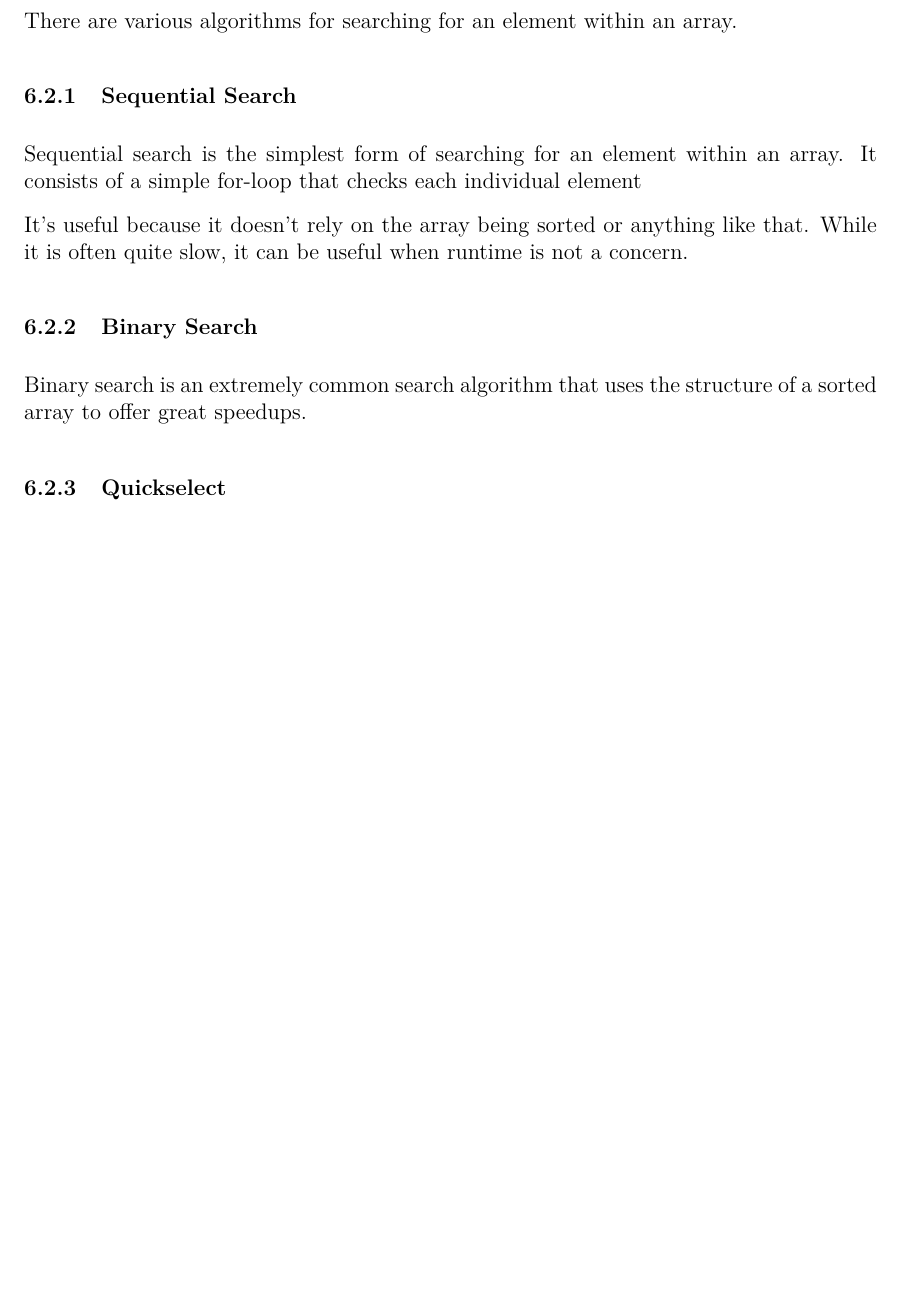
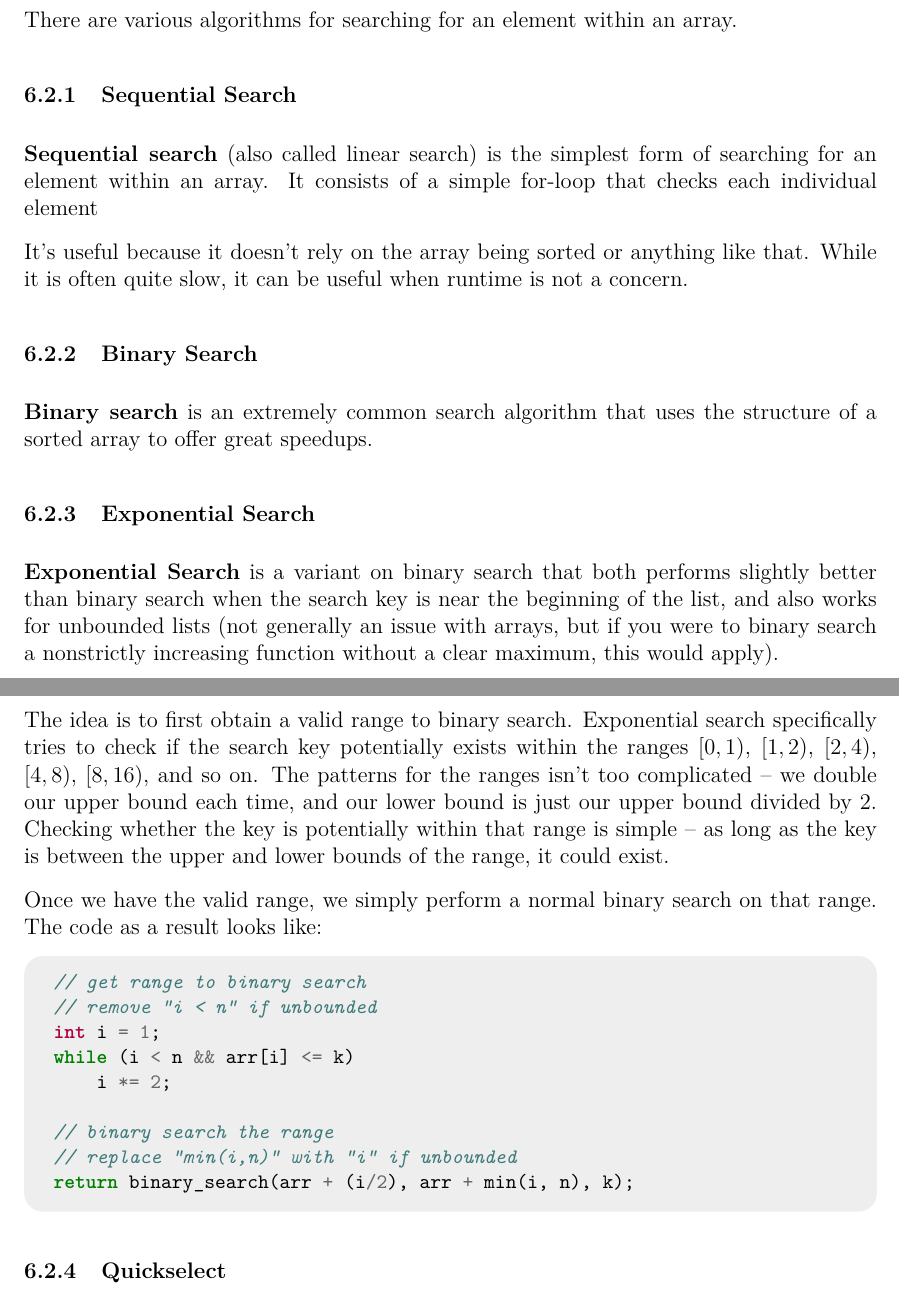
Before and after one commit to JarateKing/Competitive-Programming-Textbook, a LaTeX document (main.tex, which reads chapters/foundational-algorithms.tex): part of page 32 of 51 before the commit and two parts of pages 32 and 33 of 51 after it, the two joined at a grey line, cut so that both start at the same text, the shorter picture padded with empty space. Compiled offline with pdfLaTeX.

Commit message:
added exponential search

```diff
--- a/chapters/foundational-algorithms.tex
+++ b/chapters/foundational-algorithms.tex
@@ -92,13 +92,23 @@ There are various algorithms for searching for an element within an array.
 
 \subsubsection{Sequential Search}
 
-Sequential search is the simplest form of searching for an element within an array. It consists of a simple for-loop that checks each individual element
+\textbf{Sequential search} (also called linear search) is the simplest form of searching for an element within an array. It consists of a simple for-loop that checks each individual element
 
 It's useful because it doesn't rely on the array being sorted or anything like that. While it is often quite slow, it can be useful when runtime is not a concern.
 
 \subsubsection{Binary Search}
 
-Binary search is an extremely common search algorithm that uses the structure of a sorted array to offer great speedups.
+\textbf{Binary search} is an extremely common search algorithm that uses the structure of a sorted array to offer great speedups.
+
+\subsubsection{Exponential Search}
+
+\textbf{Exponential Search} is a variant on binary search that both performs slightly better than binary search when the search key is near the beginning of the list, and also works for unbounded lists (not generally an issue with arrays, but if you were to binary search a nonstrictly increasing function without a clear maximum, this would apply).
+
+The idea is to first obtain a valid range to binary search. Exponential search specifically tries to check if the search key potentially exists within the ranges $[0,1)$, $[1,2)$, $[2,4)$, $[4,8)$, $[8,16)$, and so on. The patterns for the ranges isn't too complicated -- we double our upper bound each time, and our lower bound is just our upper bound divided by 2. Checking whether the key is potentially within that range is simple -- as long as the key is between the upper and lower bounds of the range, it could exist.
+
+Once we have the valid range, we simply perform a normal binary search on that range. The code as a result looks like:
+
+\inputcpp{code/algorithms/exponential_search.cpp}
 
 \subsubsection{Quickselect}
 
```
Also changed, not shown: code/algorithms/exponential_search.cpp (added, +9 -0 lines).
